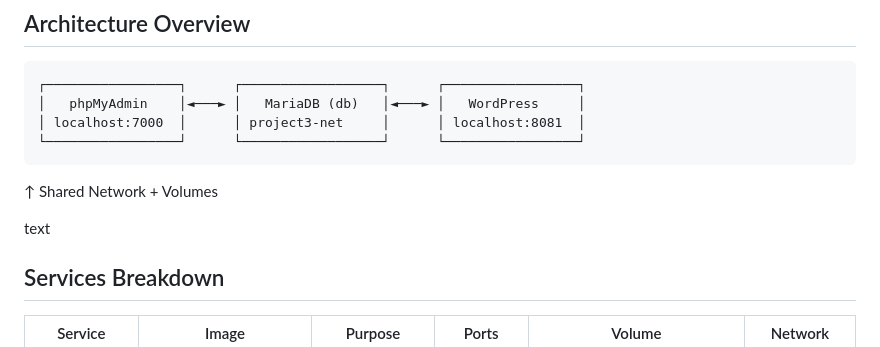
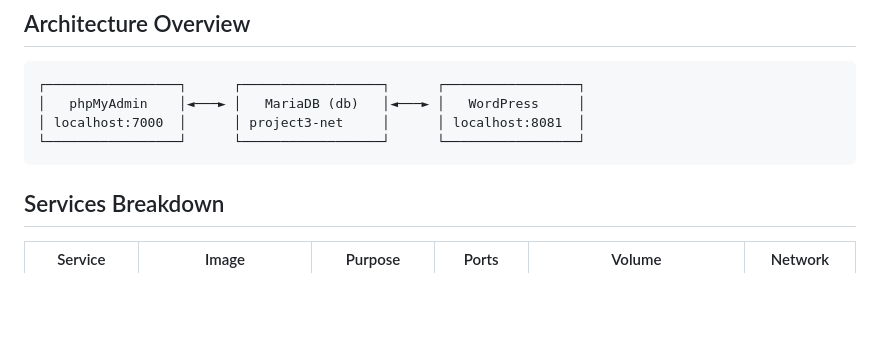
Before and after one commit to rupeshvarma100/Docker-Projects, a Markdown page: Project-3/readme.md, the part around the change. Rendered like a GitHub page; blank space fills up the shorter version.

```diff
--- a/Project-3/readme.md
+++ b/Project-3/readme.md
@@ -12,11 +12,6 @@ Demonstrates shared database architecture using Portainer stacks—**one MariaDB
     │   phpMyAdmin    │◄───► │   MariaDB (db)   │◄───► │   WordPress     │
     │ localhost:7000  │      │ project3-net     │      │ localhost:8081  │
     └─────────────────┘      └──────────────────┘      └─────────────────┘
-
-  ↑
-    Shared Network + Volumes
-
-text
 
 ## Services Breakdown
 
```
